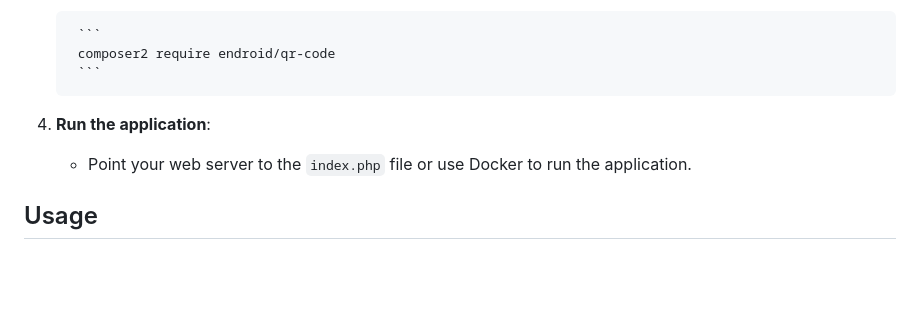
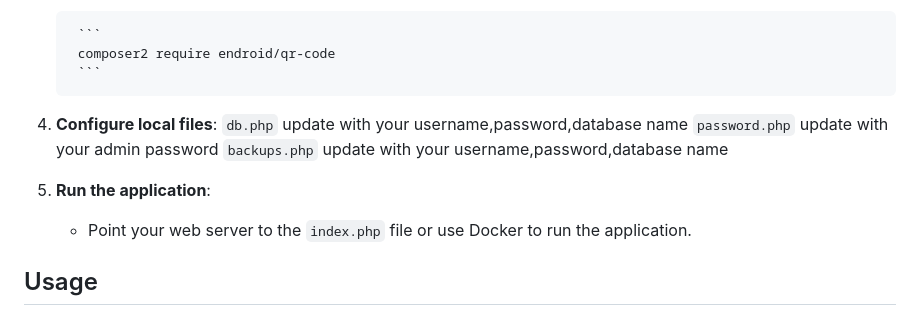
Before and after one commit to jtbnz/TruckChecks, a Markdown page: README.md, the part around the change. GitHub-like rendering; blank space fills up the shorter version.

````diff
--- a/README.md
+++ b/README.md
@@ -49,8 +49,13 @@ Truck Checks is a web application designed to manage and monitor the inventory o
         ```
         composer2 require endroid/qr-code
         ```
+4. **Configure local files**:
+    `db.php` update with your username,password,database name
+    `password.php` update with your admin password
+    `backups.php` update with your username,password,database name
 
-4. **Run the application**:
+
+5. **Run the application**:
     - Point your web server to the `index.php` file or use Docker to run the application.
 
 ## Usage
````
